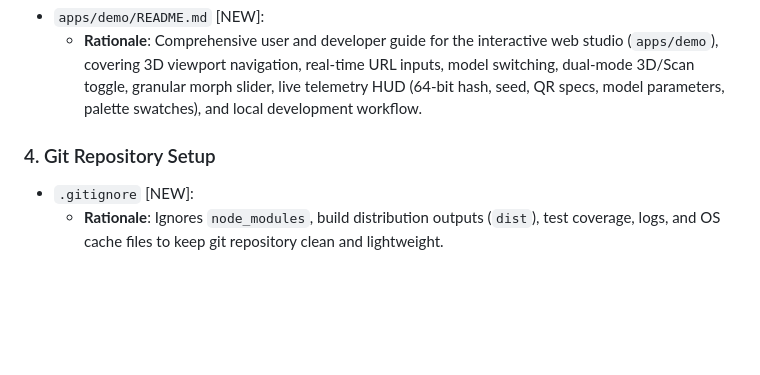
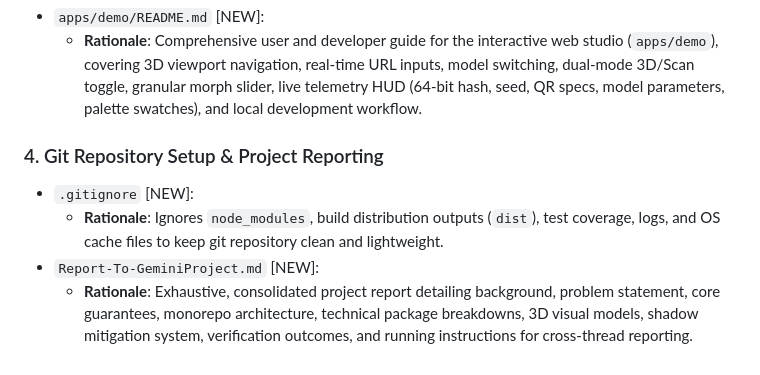
Before and after one commit to y7thangeru/jiwoQR, a Markdown page: update_tracker.md, the part around the change. GitHub-like rendering; blank space fills up the shorter version.

Commit message:
docs: add consolidated project report Report-To-GeminiProject.md

```diff
--- a/update_tracker.md
+++ b/update_tracker.md
@@ -164,6 +164,8 @@ This file tracks all file creations, modifications, and deletions in the reposit
 - `apps/demo/README.md` [NEW]:
   - **Rationale**: Comprehensive user and developer guide for the interactive web studio (`apps/demo`), covering 3D viewport navigation, real-time URL inputs, model switching, dual-mode 3D/Scan toggle, granular morph slider, live telemetry HUD (64-bit hash, seed, QR specs, model parameters, palette swatches), and local development workflow.
 
-### 4. Git Repository Setup
+### 4. Git Repository Setup & Project Reporting
 - `.gitignore` [NEW]:
   - **Rationale**: Ignores `node_modules`, build distribution outputs (`dist`), test coverage, logs, and OS cache files to keep git repository clean and lightweight.
+- `Report-To-GeminiProject.md` [NEW]:
+  - **Rationale**: Exhaustive, consolidated project report detailing background, problem statement, core guarantees, monorepo architecture, technical package breakdowns, 3D visual models, shadow mitigation system, verification outcomes, and running instructions for cross-thread reporting.
```
Also changed, not shown: Report-To-GeminiProject.md (added, +271 -0 lines).
